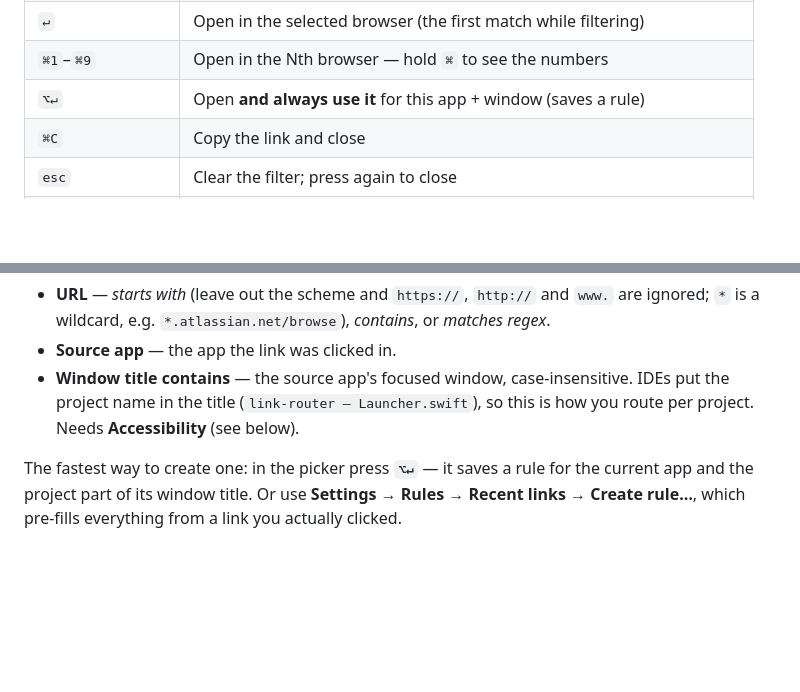
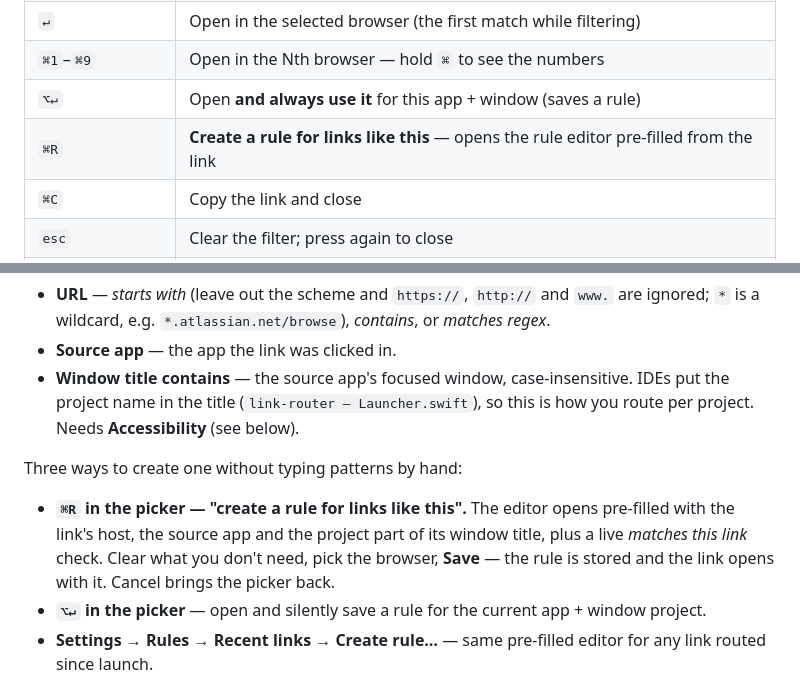
Before and after one commit to macrosak/link-router, a Markdown page: README.md, 2 parts joined by grey strips. Drawn GitHub-style; blank space fills up the shorter version.

Commit message:
Document ⌘R rule capture

```diff
--- a/README.md
+++ b/README.md
@@ -68,6 +68,7 @@ or **Settings → General → Make default**.
 | `↵` | Open in the selected browser (the first match while filtering) |
 | `⌘1`–`⌘9` | Open in the Nth browser — hold `⌘` to see the numbers |
 | `⌥↵` | Open **and always use it** for this app + window (saves a rule) |
+| `⌘R` | **Create a rule for links like this** — opens the rule editor pre-filled from the link |
 | `⌘C` | Copy the link and close |
 | `esc` | Clear the filter; press again to close |
 | click | Open in the clicked browser (`⌥`-click = always) |
@@ -101,9 +102,15 @@ condition you set on a rule must match:
   project name in the title (`link-router – Launcher.swift`), so this is how you route per
   project. Needs **Accessibility** (see below).
 
-The fastest way to create one: in the picker press **`⌥↵`** — it saves a rule for the current
-app and the project part of its window title. Or use **Settings → Rules → Recent links →
-Create rule…**, which pre-fills everything from a link you actually clicked.
+Three ways to create one without typing patterns by hand:
+
+- **`⌘R` in the picker — "create a rule for links like this".** The editor opens pre-filled with
+  the link's host, the source app and the project part of its window title, plus a live
+  *matches this link* check. Clear what you don't need, pick the browser, **Save** — the rule is
+  stored and the link opens with it. Cancel brings the picker back.
+- **`⌥↵` in the picker** — open and silently save a rule for the current app + window project.
+- **Settings → Rules → Recent links → Create rule…** — same pre-filled editor for any link
+  routed since launch.
 
 <p align="center">
   <img src="docs/rules.png" alt="Rules settings" width="620">
```
